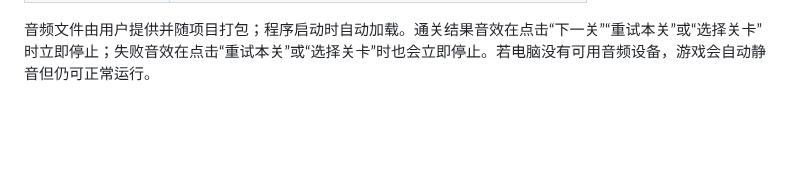
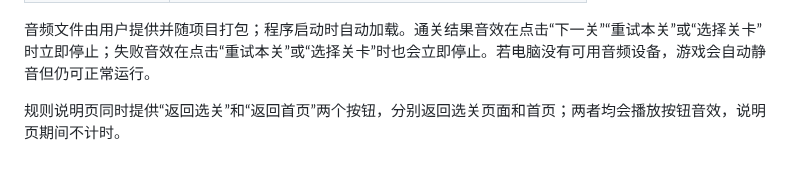
Before and after one commit to Yi-shang0101/arrow_game, a Markdown page: README.md, the part around the change. Rendered like a GitHub page; blank space fills up the shorter version.

```diff
--- a/README.md
+++ b/README.md
@@ -145,3 +145,5 @@ git clone history/development.bundle ../arrow-game-repo
 | `点击按钮.wav` | 点击任意界面按钮时播放 |
 
 音频文件由用户提供并随项目打包；程序启动时自动加载。通关结果音效在点击“下一关”“重试本关”或“选择关卡”时立即停止；失败音效在点击“重试本关”或“选择关卡”时也会立即停止。若电脑没有可用音频设备，游戏会自动静音但仍可正常运行。
+
+规则说明页同时提供“返回选关”和“返回首页”两个按钮，分别返回选关页面和首页；两者均会播放按钮音效，说明页期间不计时。
```
Also changed, not shown: docs/DEVELOPMENT.md (+4 -0 lines), docs/TEST_REPORT.md (+2 -0 lines), docs/11_rules.png, 3 other files.
